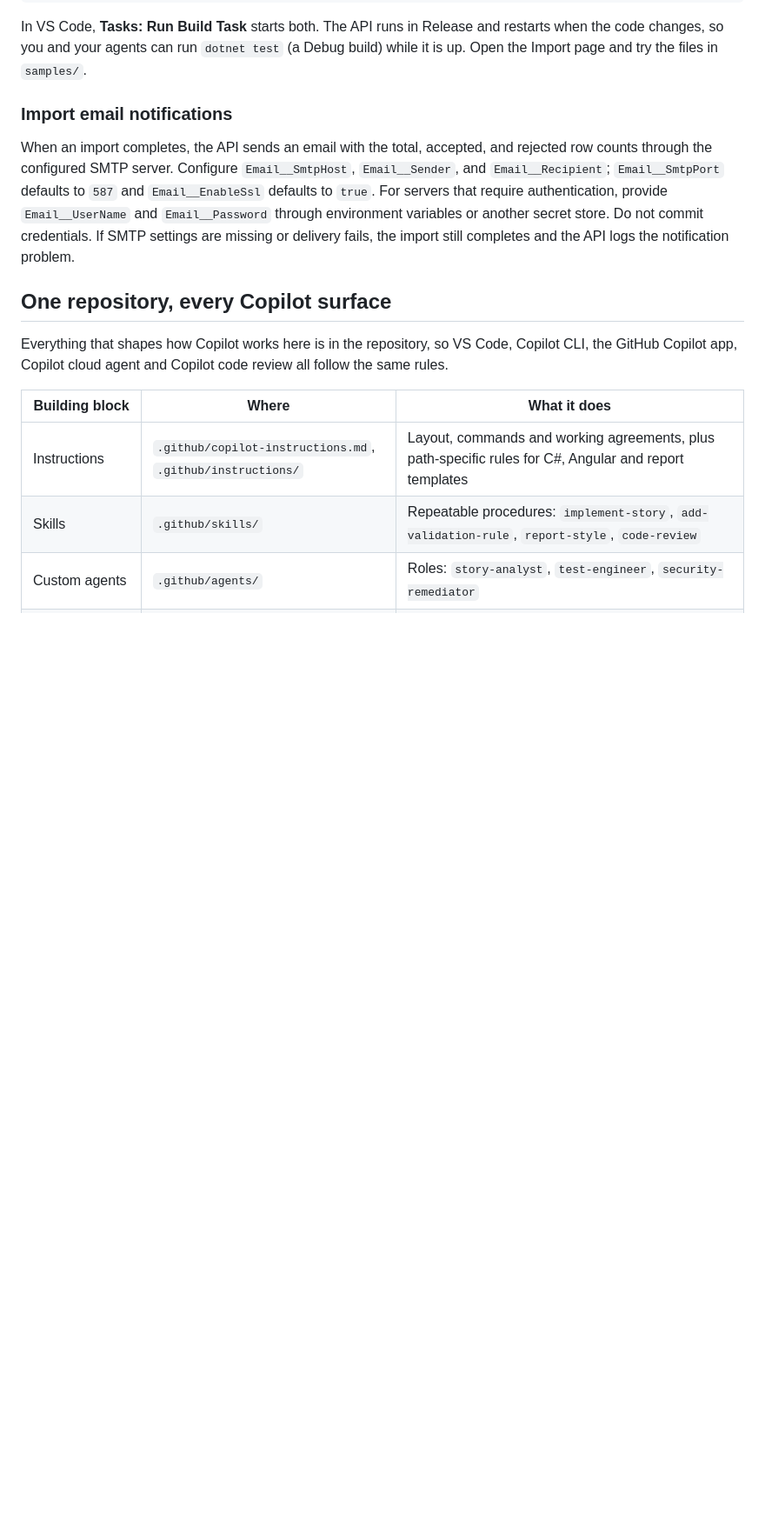
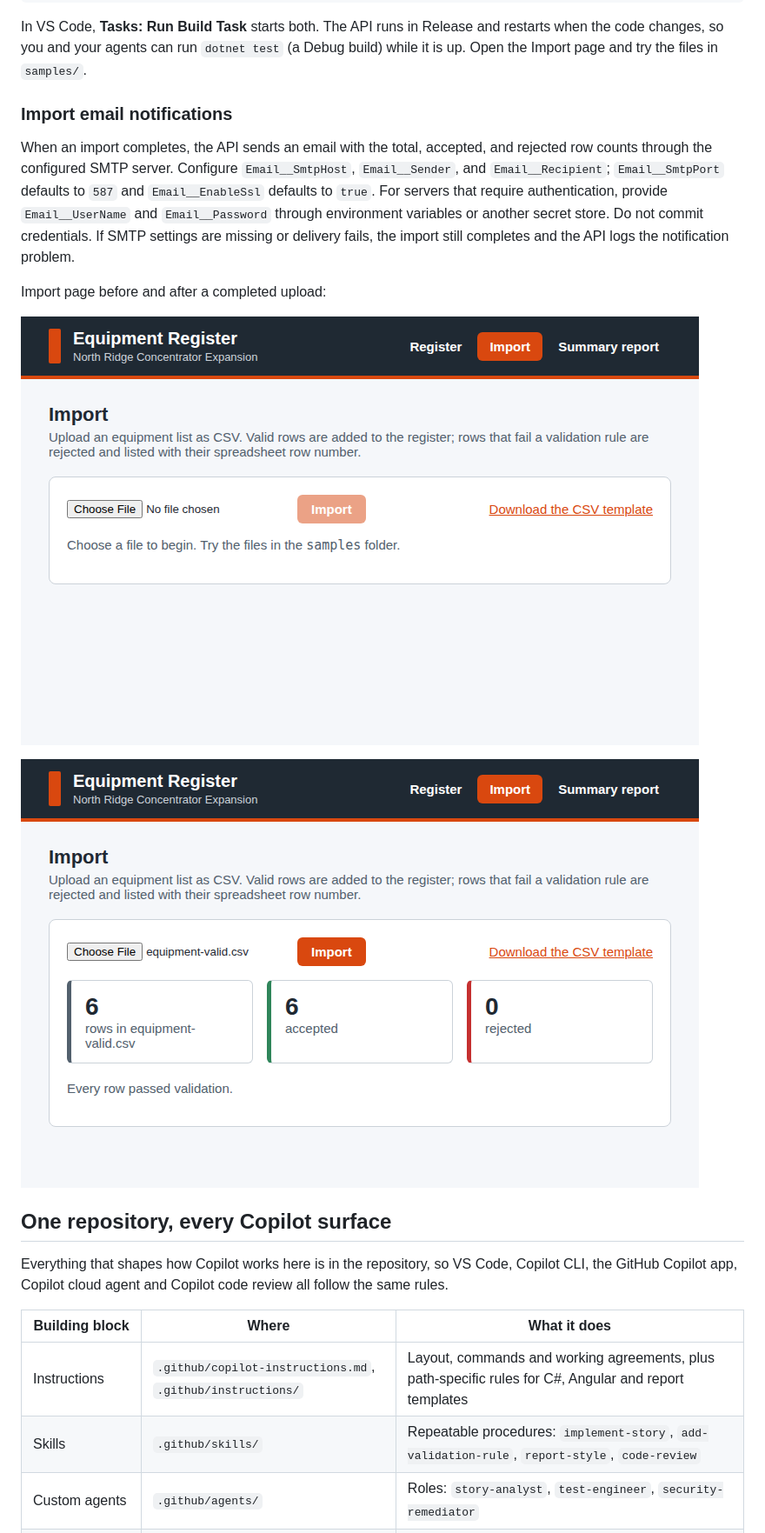
Before and after one commit to haslam93/EquipmentRegister-Demo, a Markdown page: README.md, the part around the change. Shown at 87% size. Rendered like a GitHub page; pictures changed too: docs/screenshots/import-after.png (added), docs/screenshots/import-before.png (added); blank space fills up the shorter version.

Commit message:
Document SMTP setup and add requested import screenshots
Co-authored-by: haslam93 <36418598+haslam93@users.noreply.github.com>

```diff
--- a/README.md
+++ b/README.md
@@ -43,6 +43,12 @@ For servers that require authentication, provide `Email__UserName` and `Email__P
 environment variables or another secret store. Do not commit credentials. If SMTP settings are
 missing or delivery fails, the import still completes and the API logs the notification problem.
 
+Import page before and after a completed upload:
+
+![Before import](docs/screenshots/import-before.png)
+
+![After import](docs/screenshots/import-after.png)
+
 ## One repository, every Copilot surface
 
 Everything that shapes how Copilot works here is in the repository, so VS Code, Copilot CLI, the
```
